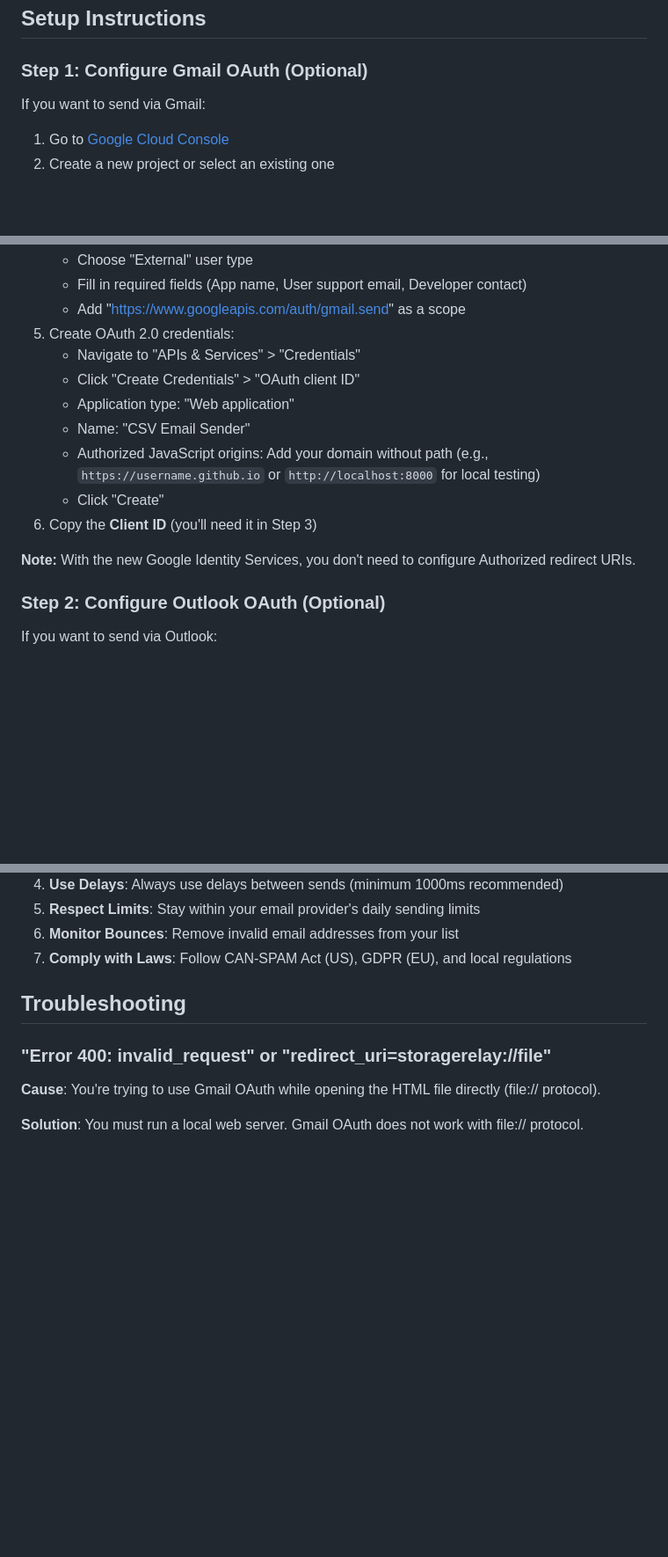
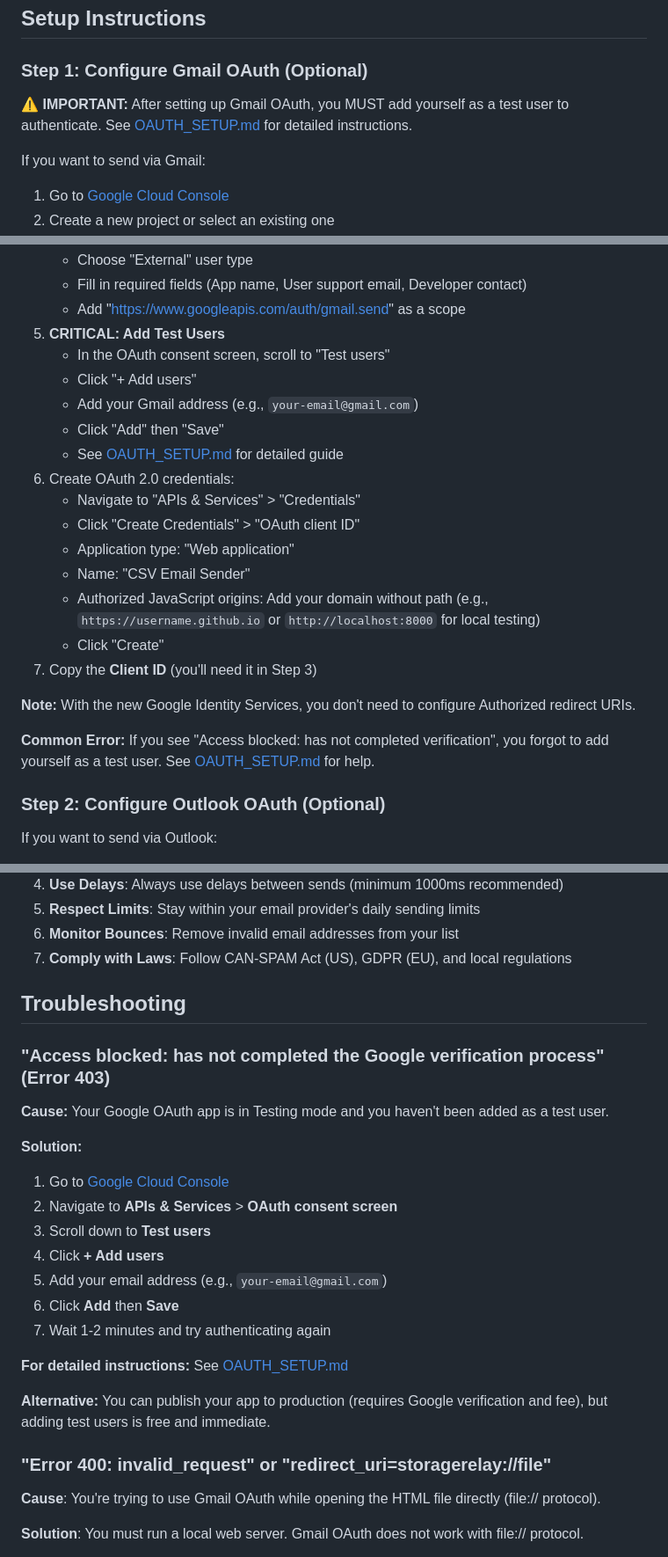
Before and after one commit to CJ-1981/csv-email-sender, a Markdown page: README.md, 3 parts joined by grey strips. Shown at 88% size. GitHub-like rendering; blank space fills up the shorter version.

```diff
--- a/README.md
+++ b/README.md
@@ -37,6 +48,8 @@ Before using this application, you need to:
 
 ### Step 1: Configure Gmail OAuth (Optional)
 
+**⚠️ IMPORTANT:** After setting up Gmail OAuth, you MUST add yourself as a test user to authenticate. See [OAUTH_SETUP.md](OAUTH_SETUP.md) for detailed instructions.
+
 If you want to send via Gmail:
 
 1. Go to [Google Cloud Console](https://console.cloud.google.com/)
@@ -49,16 +62,24 @@ If you want to send via Gmail:
    - Choose "External" user type
    - Fill in required fields (App name, User support email, Developer contact)
    - Add "https://www.googleapis.com/auth/gmail.send" as a scope
-5. Create OAuth 2.0 credentials:
+5. **CRITICAL: Add Test Users**
+   - In the OAuth consent screen, scroll to "Test users"
+   - Click "+ Add users"
+   - Add your Gmail address (e.g., `your-email@gmail.com`)
+   - Click "Add" then "Save"
+   - See [OAUTH_SETUP.md](OAUTH_SETUP.md) for detailed guide
+6. Create OAuth 2.0 credentials:
    - Navigate to "APIs & Services" > "Credentials"
    - Click "Create Credentials" > "OAuth client ID"
    - Application type: "Web application"
    - Name: "CSV Email Sender"
    - Authorized JavaScript origins: Add your domain without path (e.g., `https://username.github.io` or `http://localhost:8000` for local testing)
    - Click "Create"
-6. Copy the **Client ID** (you'll need it in Step 3)
+7. Copy the **Client ID** (you'll need it in Step 3)
 
 **Note:** With the new Google Identity Services, you don't need to configure Authorized redirect URIs.
+
+**Common Error:** If you see "Access blocked: has not completed verification", you forgot to add yourself as a test user. See [OAUTH_SETUP.md](OAUTH_SETUP.md) for help.
 
 ### Step 2: Configure Outlook OAuth (Optional)
 
@@ -300,6 +321,23 @@ To avoid account suspension and comply with anti-spam laws:
 
 ## Troubleshooting
 
+### "Access blocked: has not completed the Google verification process" (Error 403)
+
+**Cause:** Your Google OAuth app is in Testing mode and you haven't been added as a test user.
+
+**Solution:**
+1. Go to [Google Cloud Console](https://console.cloud.google.com/)
+2. Navigate to **APIs & Services** > **OAuth consent screen**
+3. Scroll down to **Test users**
+4. Click **+ Add users**
+5. Add your email address (e.g., `your-email@gmail.com`)
+6. Click **Add** then **Save**
+7. Wait 1-2 minutes and try authenticating again
+
+**For detailed instructions:** See [OAUTH_SETUP.md](OAUTH_SETUP.md)
+
+**Alternative:** You can publish your app to production (requires Google verification and fee), but adding test users is free and immediate.
+
 ### "Error 400: invalid_request" or "redirect_uri=storagerelay://file"
 
 **Cause**: You're trying to use Gmail OAuth while opening the HTML file directly (file:// protocol).
```
Also changed, not shown: other parts of README.md (+11 -0 lines), OAUTH_SETUP.md (added, +116 -0 lines).
